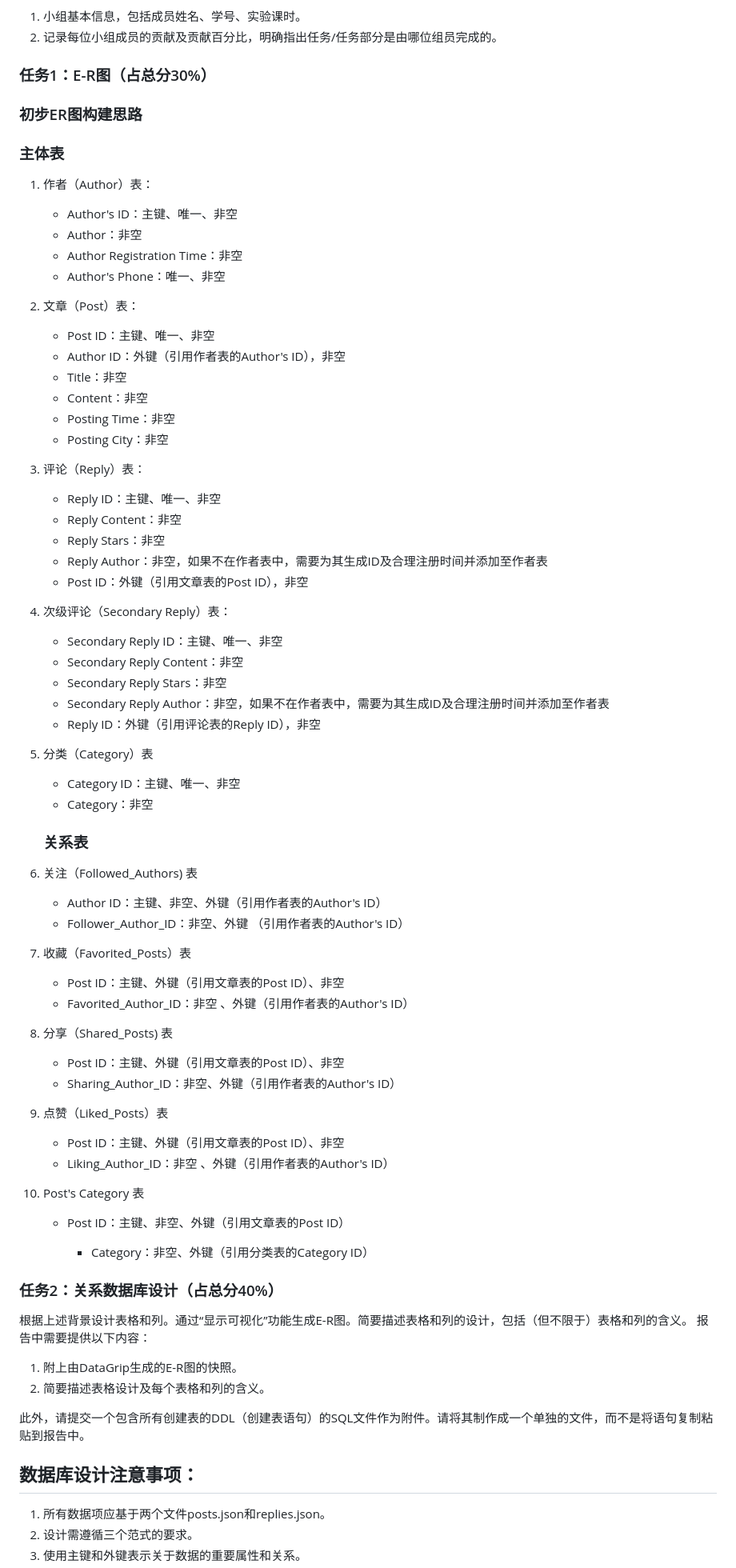
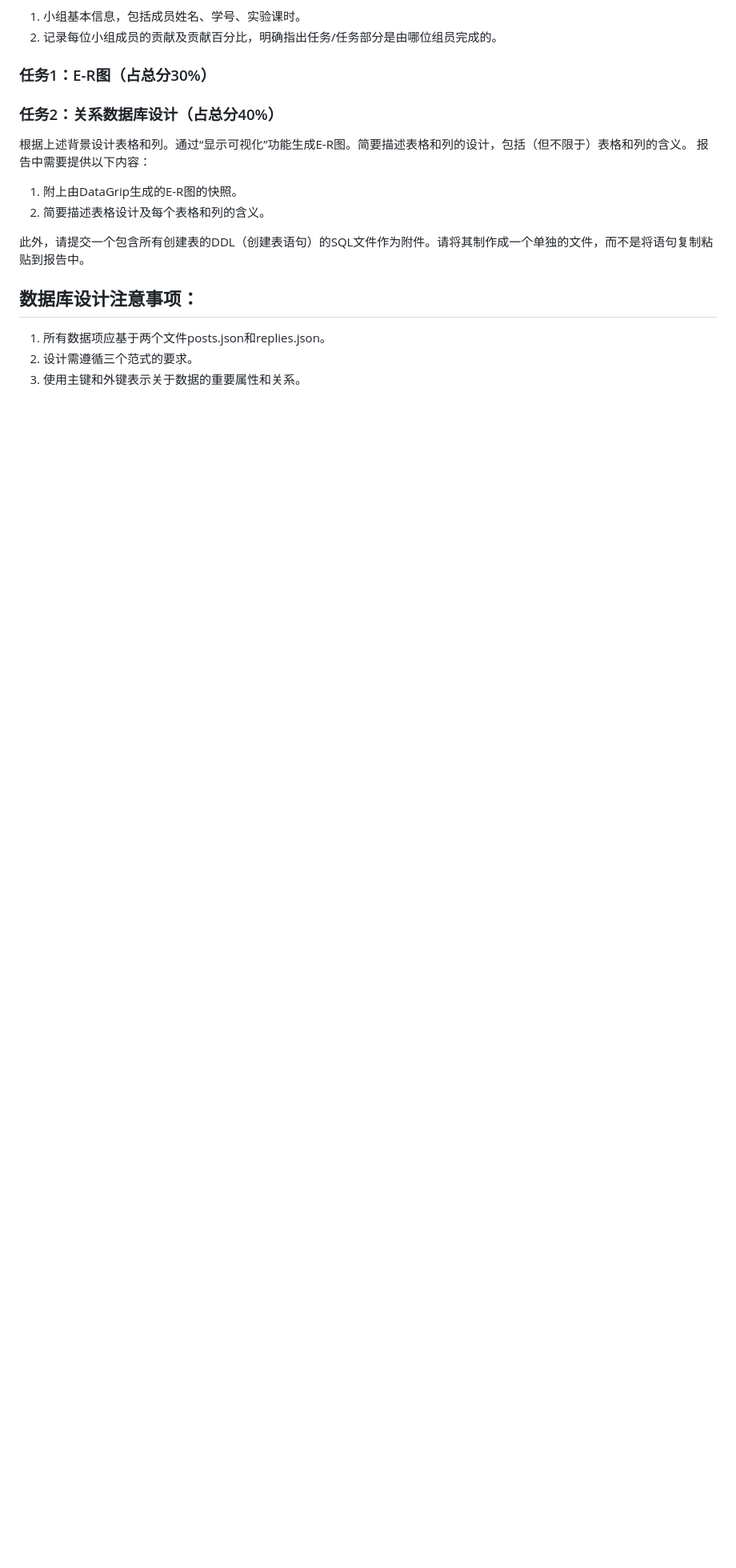
Before and after one commit to LN57421/CS307-DataBase, a Markdown page: README.md, the part around the change. Shown at 80% size. GitHub-like rendering; blank space fills up the shorter version.

```diff
--- a/README.md
+++ b/README.md
@@ -45,76 +45,6 @@ replies.json文件包括以下字段： Post ID、Reply Content、Reply Stars、
 2. 记录每位小组成员的贡献及贡献百分比，明确指出任务/任务部分是由哪位组员完成的。
 
 ### 任务1：E-R图（占总分30%）
-
-### 初步ER图构建思路
-
-   ###      主体表
-
-1. 作者（Author）表：
-
-   - Author's ID：主键、唯一、非空
-   - Author：非空
-   - Author Registration Time：非空
-   - Author's Phone：唯一、非空
-
-2. 文章（Post）表：
-
-   - Post ID：主键、唯一、非空
-   - Author ID：外键（引用作者表的Author's ID），非空
-   - Title：非空
-   - Content：非空
-   - Posting Time：非空
-   - Posting City：非空
-
-3. 评论（Reply）表：
-
-   - Reply ID：主键、唯一、非空
-   - Reply Content：非空
-   - Reply Stars：非空
-   - Reply Author：非空，如果不在作者表中，需要为其生成ID及合理注册时间并添加至作者表
-   - Post ID：外键（引用文章表的Post ID），非空
-
-4. 次级评论（Secondary Reply）表：
-
-   - Secondary Reply ID：主键、唯一、非空
-   - Secondary Reply Content：非空
-   - Secondary Reply Stars：非空
-   - Secondary Reply Author：非空，如果不在作者表中，需要为其生成ID及合理注册时间并添加至作者表
-   - Reply ID：外键（引用评论表的Reply ID），非空
-
-5. 分类（Category）表
-
-   - Category ID：主键、唯一、非空
-   - Category：非空
-
-   ### 关系表
-
-6. 关注（Followed_Authors) 表
-
-   - Author ID：主键、非空、外键（引用作者表的Author's ID）
-   - Follower_Author_ID：非空、外键 （引用作者表的Author's ID）
-
-7. 收藏（Favorited_Posts）表
-
-   - Post ID：主键、外键（引用文章表的Post ID）、非空
-   - Favorited_Author_ID：非空 、外键（引用作者表的Author's ID）
-
-8. 分享（Shared_Posts) 表
-
-   - Post ID：主键、外键（引用文章表的Post ID）、非空
-   - Sharing_Author_ID：非空、外键（引用作者表的Author's ID）
-
-9. 点赞（Liked_Posts）表
-
-   - Post ID：主键、外键（引用文章表的Post ID）、非空
-   - Liking_Author_ID：非空 、外键（引用作者表的Author's ID）
-
-10. Post's Category 表
-
-    - Post ID：主键、非空、外键（引用文章表的Post ID）
-
-       - Category：非空、外键（引用分类表的Category ID）
-
 
 
 ### 任务2：关系数据库设计（占总分40%）
```
